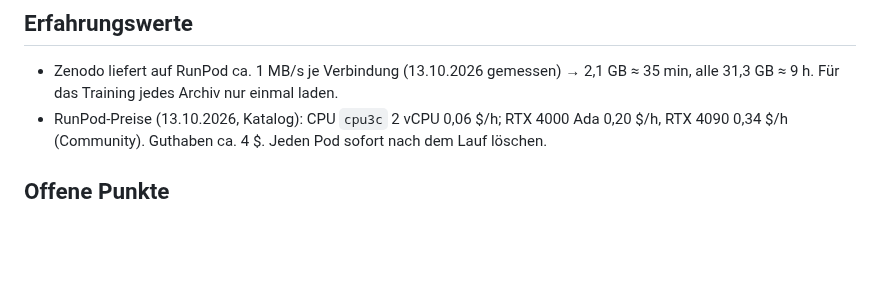
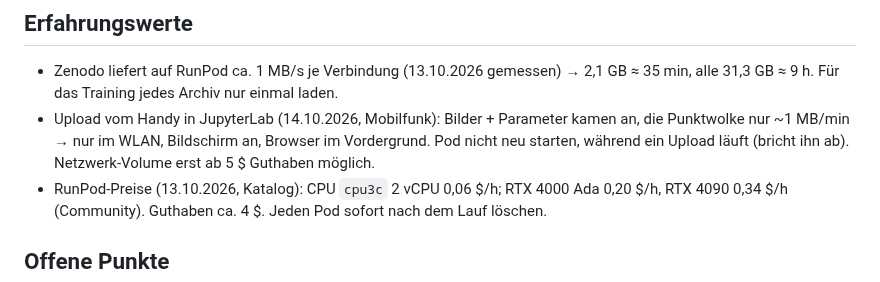
Before and after one commit to anayana/For3Dsuite, a Markdown page: Paper_ODT/Heritage_Toolkit_Paper/PLAN.md, the part around the change. GitHub-like rendering; blank space fills up the shorter version.

Commit message:
Paper B: Plan – Erfahrungen Handy-Upload auf RunPod
Co-Authored-By: Claude Opus 5.5 <noreply@anthropic.com>
Claude-Session: https://claude.ai/code/session_01EWi9WYY4CMGT45BZm4sgXJ

```diff
--- a/Paper_ODT/Heritage_Toolkit_Paper/PLAN.md
+++ b/Paper_ODT/Heritage_Toolkit_Paper/PLAN.md
@@ -54,6 +54,9 @@ Kamerahöhen danach 1,8–9,4).
 
 - Zenodo liefert auf RunPod ca. 1 MB/s je Verbindung (13.10.2026 gemessen) → 2,1 GB ≈ 35 min,
   alle 31,3 GB ≈ 9 h. Für das Training jedes Archiv nur einmal laden.
+- Upload vom Handy in JupyterLab (14.10.2026, Mobilfunk): Bilder + Parameter kamen an, die Punktwolke
+  nur ~1 MB/min → nur im WLAN, Bildschirm an, Browser im Vordergrund. Pod nicht neu starten, während
+  ein Upload läuft (bricht ihn ab). Netzwerk-Volume erst ab 5 $ Guthaben möglich.
 - RunPod-Preise (13.10.2026, Katalog): CPU `cpu3c` 2 vCPU 0,06 $/h; RTX 4000 Ada 0,20 $/h,
   RTX 4090 0,34 $/h (Community). Guthaben ca. 4 $. Jeden Pod sofort nach dem Lauf löschen.
 
```
